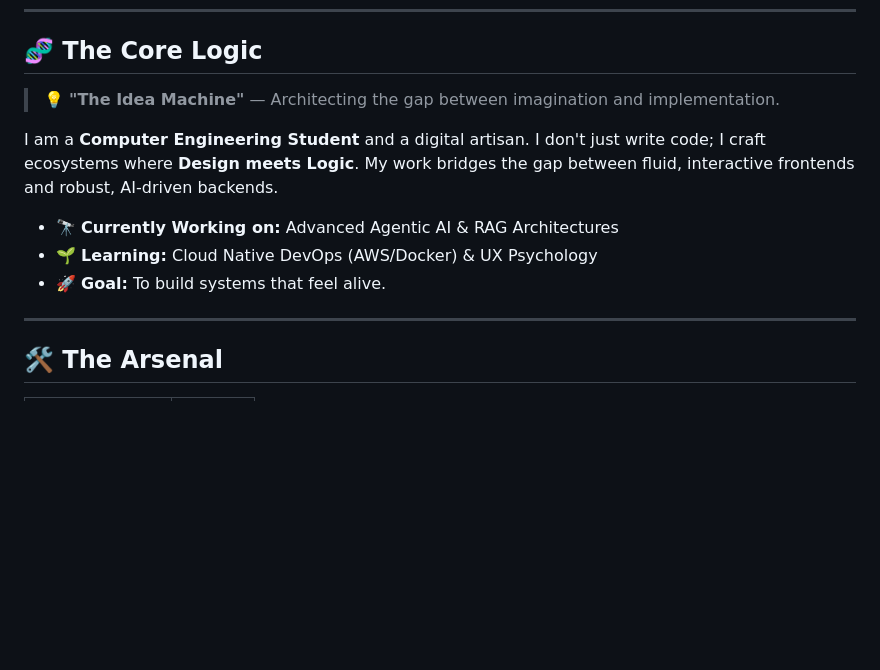
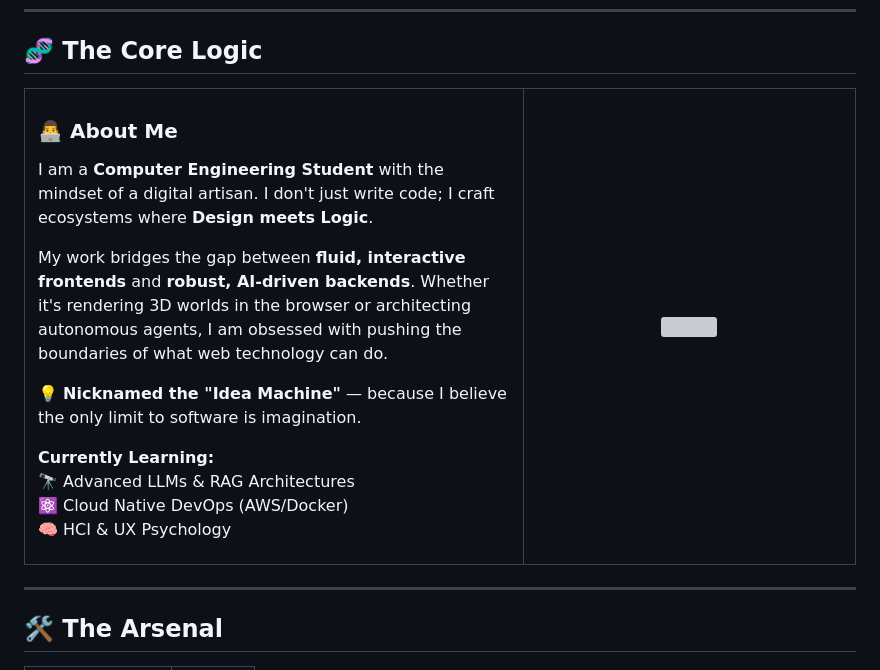
Before and after one commit to Atharv-navatre/Atharv-navatre, a Markdown page: README.md, the part around the change printed below. Drawn GitHub-style; blank space fills up the shorter version; grey boxes are pictures that could not be loaded.

Commit message:
Revise README for improved clarity and visuals
Updated README to enhance personal branding and project details.

```diff
--- a/README.md
+++ b/README.md
@@ -22,13 +25,31 @@
 
 ## 🧬 The Core Logic
 
-> 💡 **"The Idea Machine"** — Architecting the gap between imagination and implementation.
-
-I am a **Computer Engineering Student** and a digital artisan. I don't just write code; I craft ecosystems where **Design meets Logic**. My work bridges the gap between fluid, interactive frontends and robust, AI-driven backends.
-
-* 🔭 **Currently Working on:** Advanced Agentic AI & RAG Architectures
-* 🌱 **Learning:** Cloud Native DevOps (AWS/Docker) & UX Psychology
-* 🚀 **Goal:** To build systems that feel alive.
+<table>
+  <tr>
+    <td width="60%">
+      <h3>👨‍💻 About Me</h3>
+      <p>
+        I am a <b>Computer Engineering Student</b> with the mindset of a digital artisan. I don't just write code; I craft ecosystems where <b>Design meets Logic</b>.
+      </p>
+      <p>
+        My work bridges the gap between <b>fluid, interactive frontends</b> and <b>robust, AI-driven backends</b>. Whether it's rendering 3D worlds in the browser or architecting autonomous agents, I am obsessed with pushing the boundaries of what web technology can do.
+      </p>
+      <p>
+        💡 <b>Nicknamed the "Idea Machine"</b> — because I believe the only limit to software is imagination.
+      </p>
+      <p>
+        <b>Currently Learning:</b><br/>
+        🔭 Advanced LLMs & RAG Architectures<br/>
+        ⚛️ Cloud Native DevOps (AWS/Docker)<br/>
+        🧠 HCI & UX Psychology
+      </p>
+    </td>
+    <td width="40%" align="center">
+      <img src="https://media.giphy.com/media/l0HlQ7LRalQqdWfao/giphy.gif" width="100%"/>
+    </td>
+  </tr>
+</table>
 
 ---
 
```
Also changed, not shown: other parts of README.md (+5 -2 lines).
